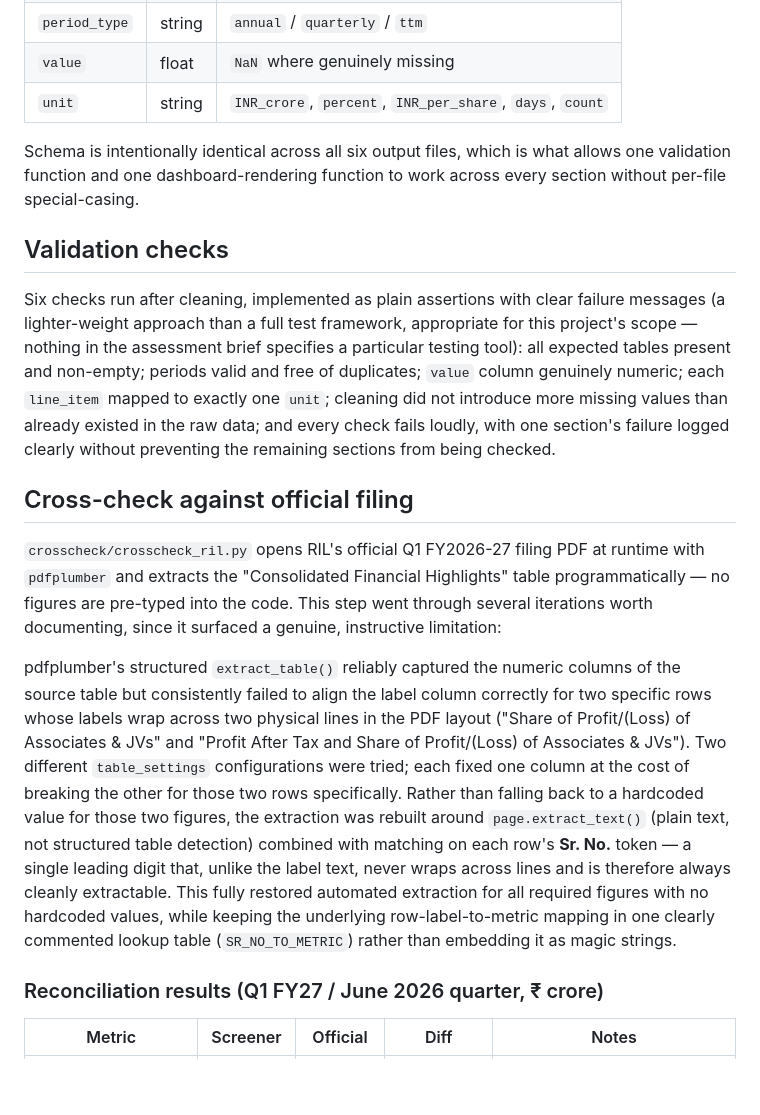
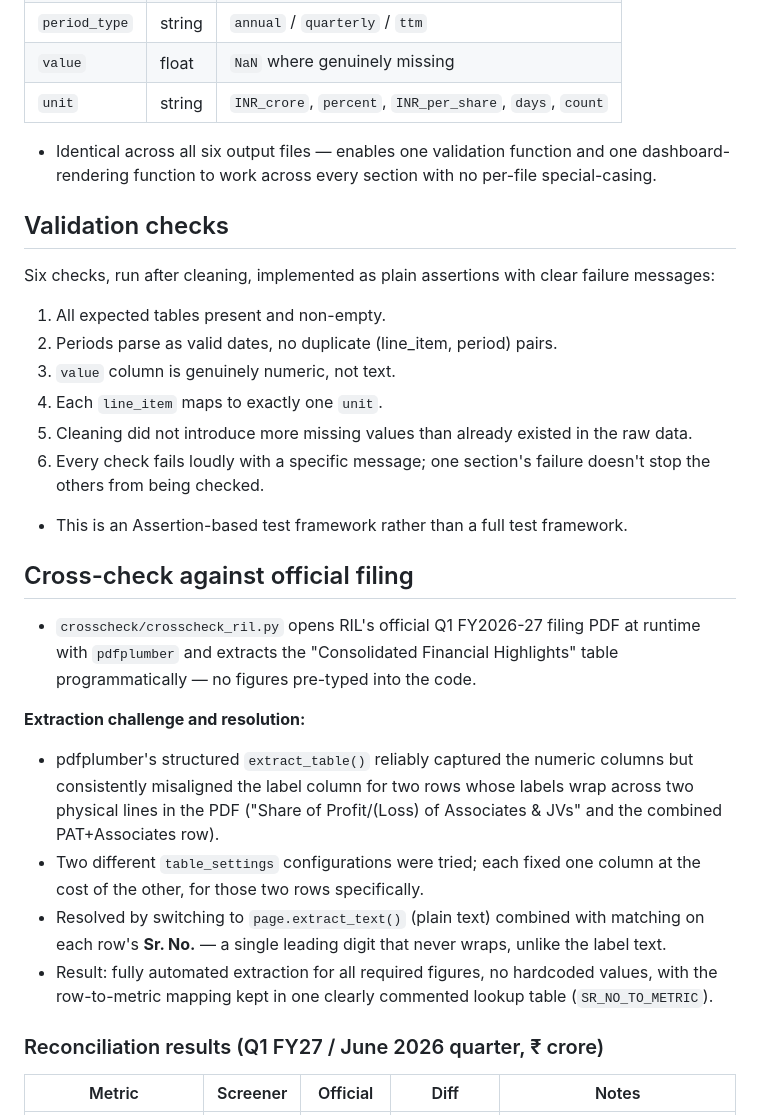
Before and after one commit to kforkandarp/financial-data-pipeline, a Markdown page: technical_note.md, the part around one of its changes. GitHub-like rendering; blank space fills up the shorter version.

```diff
--- a/technical_note.md
+++ b/technical_note.md
@@ -72,43 +50,30 @@ everywhere else).
 | `value` | float | `NaN` where genuinely missing |
 | `unit` | string | `INR_crore`, `percent`, `INR_per_share`, `days`, `count` |
 
-Schema is intentionally identical across all six output files, which is what allows
-one validation function and one dashboard-rendering function to work across every
-section without per-file special-casing.
+- Identical across all six output files — enables one validation function and one dashboard-rendering function to work across every section with no per-file special-casing.
 
 ## Validation checks
 
-Six checks run after cleaning, implemented as plain assertions with clear failure
-messages (a lighter-weight approach than a full test framework, appropriate for this
-project's scope — nothing in the assessment brief specifies a particular testing
-tool): all expected tables present and non-empty; periods valid and free of
-duplicates; `value` column genuinely numeric; each `line_item` mapped to exactly one
-`unit`; cleaning did not introduce more missing values than already existed in the
-raw data; and every check fails loudly, with one section's failure logged clearly
-without preventing the remaining sections from being checked.
+Six checks, run after cleaning, implemented as plain assertions with clear failure messages:
+
+1. All expected tables present and non-empty.
+2. Periods parse as valid dates, no duplicate (line_item, period) pairs.
+3. `value` column is genuinely numeric, not text.
+4. Each `line_item` maps to exactly one `unit`.
+5. Cleaning did not introduce more missing values than already existed in the raw data.
+6. Every check fails loudly with a specific message; one section's failure doesn't stop the others from being checked.
+
+- This is an Assertion-based test framework rather than a full test framework.
 
 ## Cross-check against official filing
 
-`crosscheck/crosscheck_ril.py` opens RIL's official Q1 FY2026-27 filing PDF at
-runtime with `pdfplumber` and extracts the "Consolidated Financial Highlights"
-table programmatically — no figures are pre-typed into the code. This step went
-through several iterations worth documenting, since it surfaced a genuine, instructive
-limitation:
+- `crosscheck/crosscheck_ril.py` opens RIL's official Q1 FY2026-27 filing PDF at runtime with `pdfplumber` and extracts the "Consolidated Financial Highlights" table programmatically — no figures pre-typed into the code.
 
-pdfplumber's structured `extract_table()` reliably captured the numeric columns of
-the source table but consistently failed to align the label column correctly for
-two specific rows whose labels wrap across two physical lines in the PDF layout
-("Share of Profit/(Loss) of Associates & JVs" and "Profit After Tax and Share of
-Profit/(Loss) of Associates & JVs"). Two different `table_settings` configurations
-were tried; each fixed one column at the cost of breaking the other for those two
-rows specifically. Rather than falling back to a hardcoded value for those two
-figures, the extraction was rebuilt around `page.extract_text()` (plain text, not
-structured table detection) combined with matching on each row's **Sr. No.** token —
-a single leading digit that, unlike the label text, never wraps across lines and
-is therefore always cleanly extractable. This fully restored automated extraction
-for all required figures with no hardcoded values, while keeping the underlying
-row-label-to-metric mapping in one clearly commented lookup table
-(`SR_NO_TO_METRIC`) rather than embedding it as magic strings.
+**Extraction challenge and resolution:**
+- pdfplumber's structured `extract_table()` reliably captured the numeric columns but consistently misaligned the label column for two rows whose labels wrap across two physical lines in the PDF ("Share of Profit/(Loss) of Associates & JVs" and the combined PAT+Associates row).
+- Two different `table_settings` configurations were tried; each fixed one column at the cost of the other, for those two rows specifically.
+- Resolved by switching to `page.extract_text()` (plain text) combined with matching on each row's **Sr. No.** — a single leading digit that never wraps, unlike the label text.
+- Result: fully automated extraction for all required figures, no hardcoded values, with the row-to-metric mapping kept in one clearly commented lookup table (`SR_NO_TO_METRIC`).
 
 ### Reconciliation results (Q1 FY27 / June 2026 quarter, ₹ crore)
 
```
Also changed, not shown: other parts of technical_note.md (+41 -81 lines).
